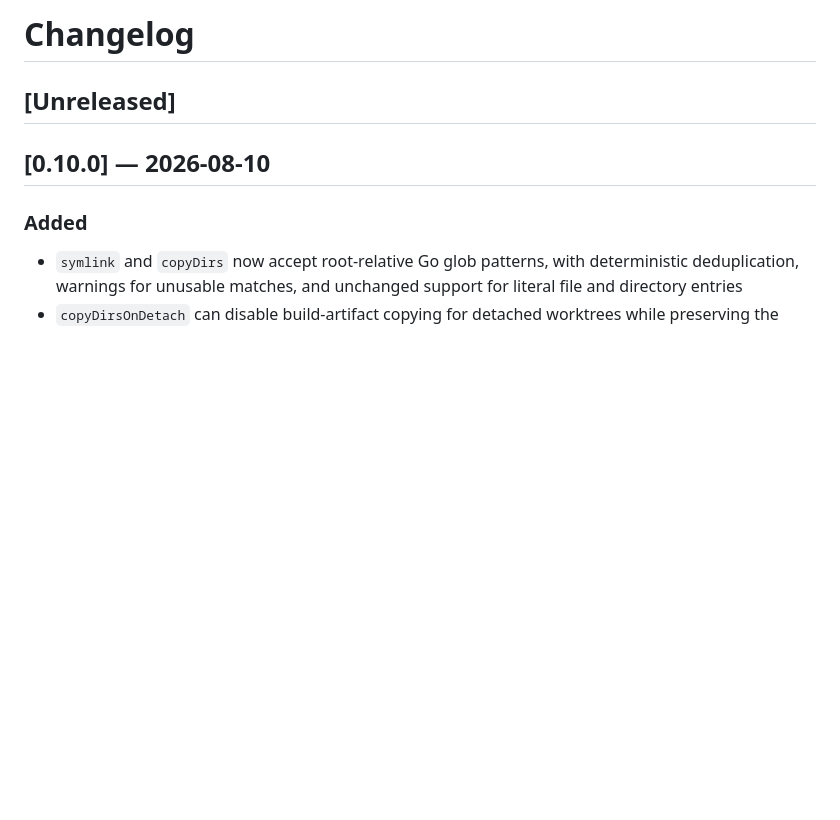
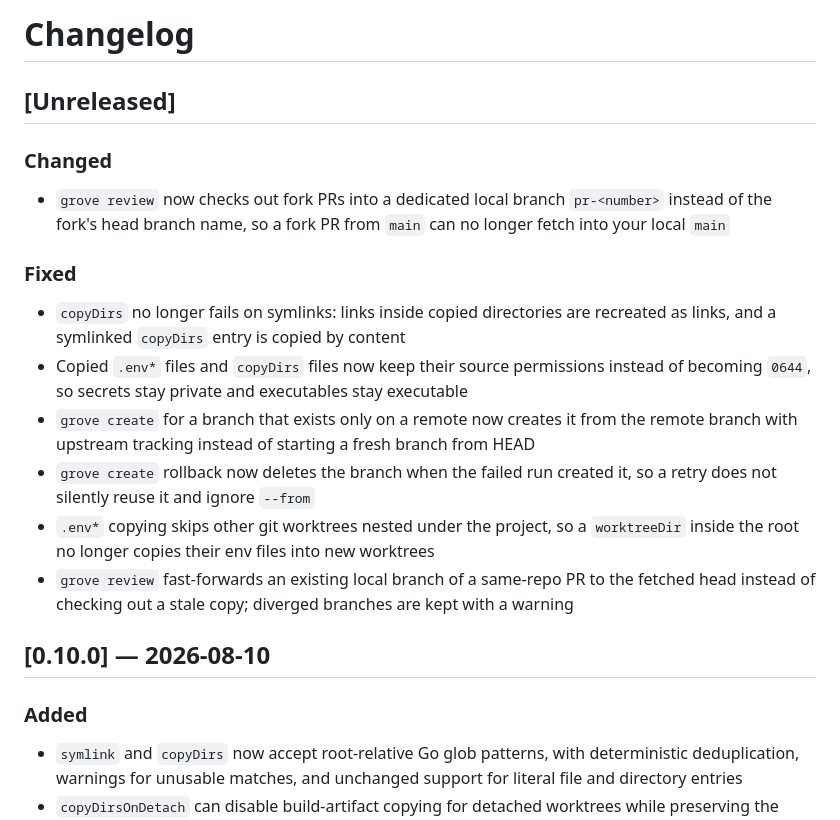
Before and after one commit to verbaux/grove, a Markdown page: CHANGELOG.md, the part around the change. Drawn GitHub-style; blank space fills up the shorter version.

Commit message:
docs: describe create, review, and copy fixes
Update README, changelog, and the embedded skill for remote-only branch
tracking, branch cleanup on rollback, fork PR pr-<number> branches,
permission-preserving copies, symlinks in copyDirs, and skipping nested
worktrees during .env discovery.

```diff
--- a/CHANGELOG.md
+++ b/CHANGELOG.md
@@ -1,6 +1,19 @@
 # Changelog
 
 ## [Unreleased]
+
+### Changed
+
+- `grove review` now checks out fork PRs into a dedicated local branch `pr-<number>` instead of the fork's head branch name, so a fork PR from `main` can no longer fetch into your local `main`
+
+### Fixed
+
+- `copyDirs` no longer fails on symlinks: links inside copied directories are recreated as links, and a symlinked `copyDirs` entry is copied by content
+- Copied `.env*` files and `copyDirs` files now keep their source permissions instead of becoming `0644`, so secrets stay private and executables stay executable
+- `grove create` for a branch that exists only on a remote now creates it from the remote branch with upstream tracking instead of starting a fresh branch from HEAD
+- `grove create` rollback now deletes the branch when the failed run created it, so a retry does not silently reuse it and ignore `--from`
+- `.env*` copying skips other git worktrees nested under the project, so a `worktreeDir` inside the root no longer copies their env files into new worktrees
+- `grove review` fast-forwards an existing local branch of a same-repo PR to the fetched head instead of checking out a stale copy; diverged branches are kept with a warning
 
 ## [0.10.0] — 2026-08-10
 
```
Also changed, not shown: skills/grove/SKILL.md (+2 -2 lines), 1 other file.
